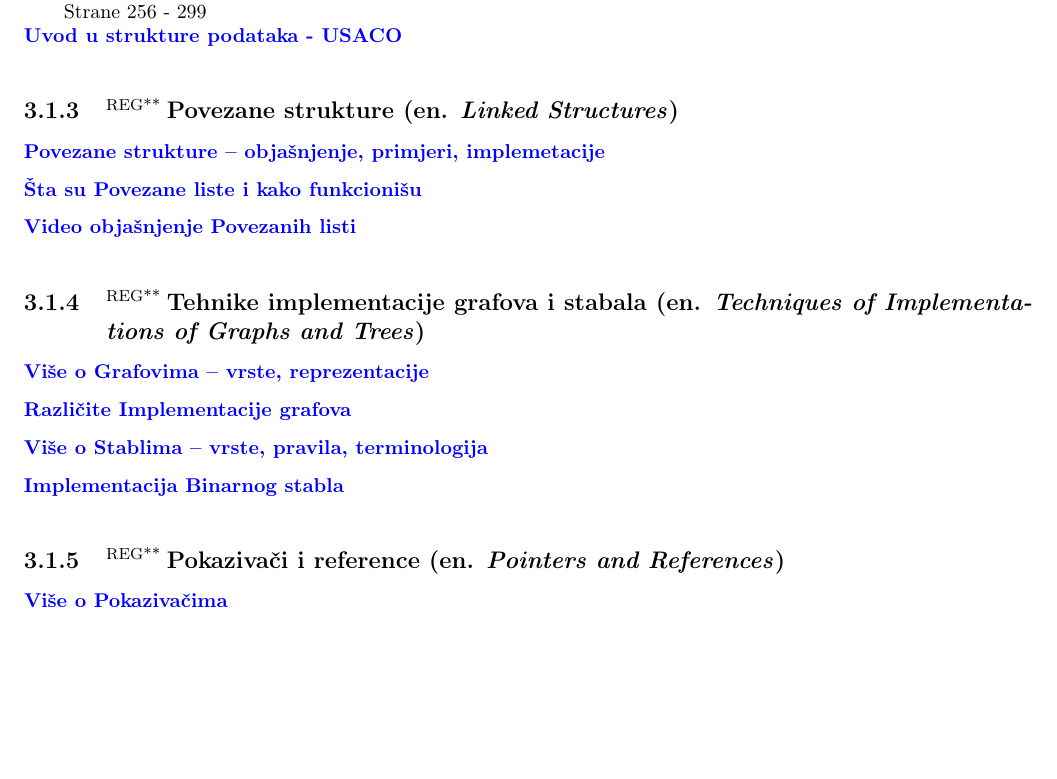
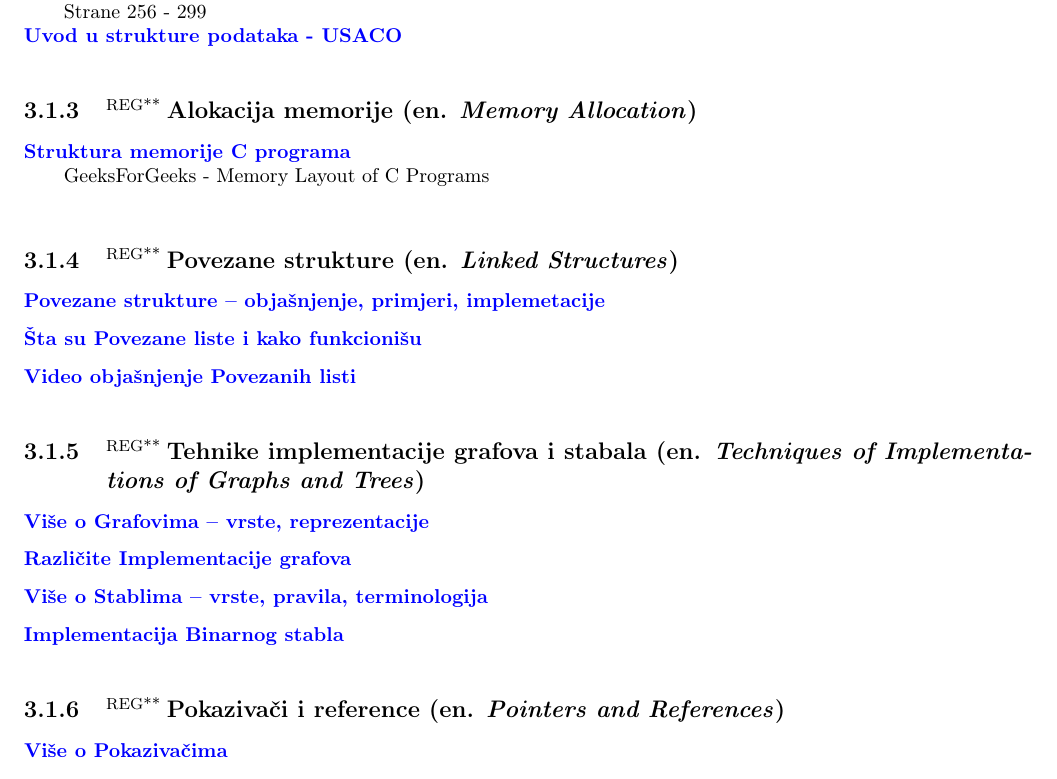
Before and after one commit to zenwor/silabus, a LaTeX document (main.tex, which reads rn_algoritmi/osnovne_strukture_podataka/osnovne_strukture_podataka.tex): part of page 14 of 42, cut so that both start at the same text, the shorter picture padded with empty space. Compiled offline with pdfLaTeX.

Commit message:
fix: 🛠 Include memory allocation subsection

```diff
--- a/rn_algoritmi/osnovne_strukture_podataka/osnovne_strukture_podataka.tex
+++ b/rn_algoritmi/osnovne_strukture_podataka/osnovne_strukture_podataka.tex
@@ -2,6 +2,7 @@
 
 \input{rn_algoritmi/osnovne_strukture_podataka/primitivni_tipovi.tex}
 \input{rn_algoritmi/osnovne_strukture_podataka/nizovi.tex}
+\input{rn_algoritmi/osnovne_strukture_podataka/alokacija_memorije.tex}
 \input{rn_algoritmi/osnovne_strukture_podataka/povezane_strukture.tex}
 \input{rn_algoritmi/osnovne_strukture_podataka/tehnike_implementacije_grafova_i_stabla.tex}
 \input{rn_algoritmi/osnovne_strukture_podataka/pokazivaci_i_reference.tex}
```
